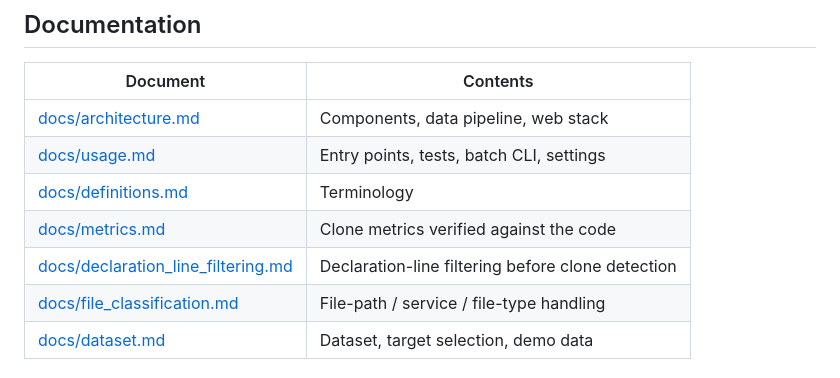
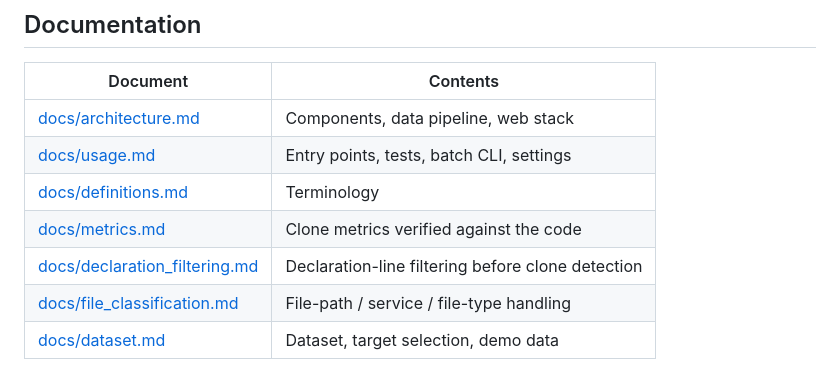
Before and after one commit to gg117e/CC4M, a Markdown page: README.md, the part around the change. GitHub-like rendering.

```diff
--- a/README.md
+++ b/README.md
@@ -79,7 +79,7 @@ make lint
 | [docs/usage.md](docs/usage.md)                                           | Entry points, tests, batch CLI, settings          |
 | [docs/definitions.md](docs/definitions.md)                               | Terminology                                       |
 | [docs/metrics.md](docs/metrics.md)                                       | Clone metrics verified against the code           |
-| [docs/declaration_line_filtering.md](docs/declaration_line_filtering.md) | Declaration-line filtering before clone detection |
+| [docs/declaration_filtering.md](docs/declaration_line_filtering.md) | Declaration-line filtering before clone detection |
 | [docs/file_classification.md](docs/file_classification.md)               | File-path / service / file-type handling          |
 | [docs/dataset.md](docs/dataset.md)                                       | Dataset, target selection, demo data              |
 
```
